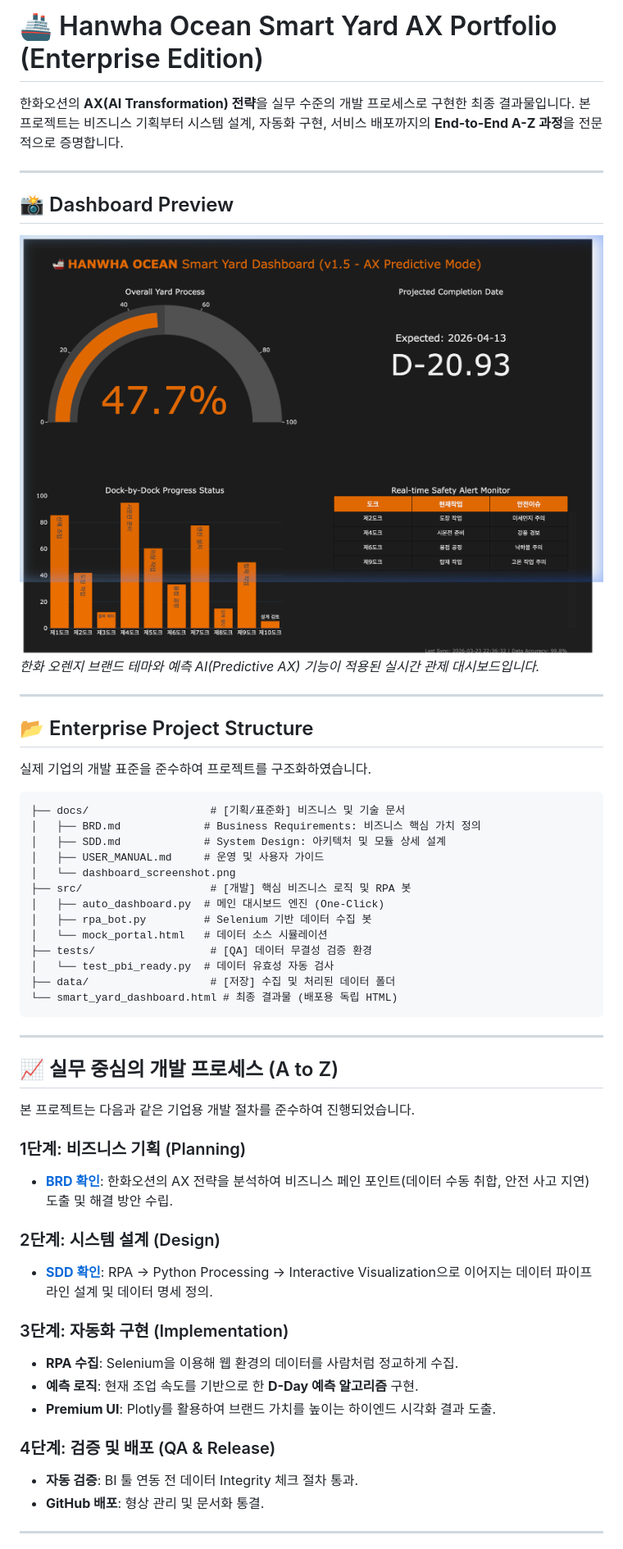
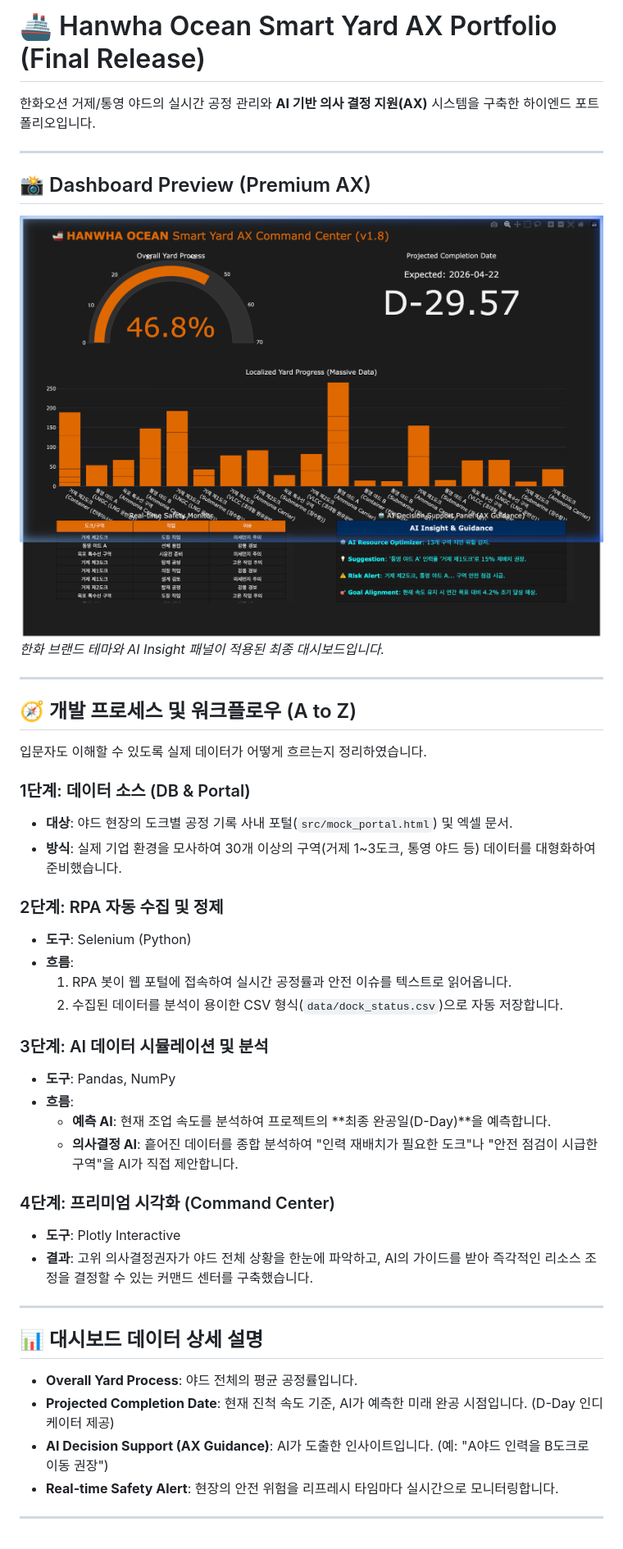
Before and after one commit to glory903-devsecops/hanwha-ocean-rpa, a Markdown page: README.md, the part around one of its changes. Shown at 82% size. GitHub-like rendering; pictures changed too: docs/dashboard_premium.png (added).

Commit message:
feat: high-end AX portfolio final release with massive Geoje data and AI panel

````diff
--- a/README.md
+++ b/README.md
@@ -1,56 +1,48 @@
-# 🚢 Hanwha Ocean Smart Yard AX Portfolio (Enterprise Edition)
+# 🚢 Hanwha Ocean Smart Yard AX Portfolio (Final Release)
 
-한화오션의 **AX(AI Transformation) 전략**을 실무 수준의 개발 프로세스로 구현한 최종 결과물입니다. 본 프로젝트는 비즈니스 기획부터 시스템 설계, 자동화 구현, 서비스 배포까지의 **End-to-End A-Z 과정**을 전문적으로 증명합니다.
+한화오션 거제/통영 야드의 실시간 공정 관리와 **AI 기반 의사 결정 지원(AX)** 시스템을 구축한 하이엔드 포트폴리오입니다.
 
 ---
 
-## 📸 Dashboard Preview
+## 📸 Dashboard Preview (Premium AX)
 
-![Smart Yard Dashboard](docs/dashboard_screenshot.png)
-*한화 오렌지 브랜드 테마와 예측 AI(Predictive AX) 기능이 적용된 실시간 관제 대시보드입니다.*
+![Smart Yard AX Dashboard](docs/dashboard_premium.png)
+*한화 브랜드 테마와 AI Insight 패널이 적용된 최종 대시보드입니다.*
 
 ---
 
-## 📂 Enterprise Project Structure
+## 🧭 개발 프로세스 및 워크플로우 (A to Z)
 
-실제 기업의 개발 표준을 준수하여 프로젝트를 구조화하였습니다.
+입문자도 이해할 수 있도록 실제 데이터가 어떻게 흐르는지 정리하였습니다.
 
-```text
-├── docs/                   # [기획/표준화] 비즈니스 및 기술 문서
-│   ├── BRD.md             # Business Requirements: 비즈니스 핵심 가치 정의
-│   ├── SDD.md             # System Design: 아키텍처 및 모듈 상세 설계
-│   ├── USER_MANUAL.md     # 운영 및 사용자 가이드
-│   └── dashboard_screenshot.png
-├── src/                    # [개발] 핵심 비즈니스 로직 및 RPA 봇
-│   ├── auto_dashboard.py  # 메인 대시보드 엔진 (One-Click)
-│   ├── rpa_bot.py         # Selenium 기반 데이터 수집 봇
-│   └── mock_portal.html   # 데이터 소스 시뮬레이션
-├── tests/                  # [QA] 데이터 무결성 검증 환경
-│   └── test_pbi_ready.py  # 데이터 유효성 자동 검사
-├── data/                   # [저장] 수집 및 처리된 데이터 폴더
-└── smart_yard_dashboard.html # 최종 결과물 (배포용 독립 HTML)
-```
+### 1단계: 데이터 소스 (DB & Portal)
+- **대상**: 야드 현장의 도크별 공정 기록 사내 포털(`src/mock_portal.html`) 및 엑셀 문서.
+- **방식**: 실제 기업 환경을 모사하여 30개 이상의 구역(거제 1~3도크, 통영 야드 등) 데이터를 대형화하여 준비했습니다.
+
+### 2단계: RPA 자동 수집 및 정제
+- **도구**: Selenium (Python)
+- **흐름**:
+    1. RPA 봇이 웹 포털에 접속하여 실시간 공정률과 안전 이슈를 텍스트로 읽어옵니다.
+    2. 수집된 데이터를 분석이 용이한 CSV 형식(`data/dock_status.csv`)으로 자동 저장합니다.
+
+### 3단계: AI 데이터 시뮬레이션 및 분석
+- **도구**: Pandas, NumPy
+- **흐름**:
+    - **예측 AI**: 현재 조업 속도를 분석하여 프로젝트의 **최종 완공일(D-Day)**을 예측합니다.
+    - **의사결정 AI**: 흩어진 데이터를 종합 분석하여 "인력 재배치가 필요한 도크"나 "안전 점검이 시급한 구역"을 AI가 직접 제안합니다.
+
+### 4단계: 프리미엄 시각화 (Command Center)
+- **도구**: Plotly Interactive
+- **결과**: 고위 의사결정권자가 야드 전체 상황을 한눈에 파악하고, AI의 가이드를 받아 즉각적인 리소스 조정을 결정할 수 있는 커맨드 센터를 구축했습니다.
 
 ---
 
-## 📈 실무 중심의 개발 프로세스 (A to Z)
+## 📊 대시보드 데이터 상세 설명
 
-본 프로젝트는 다음과 같은 기업용 개발 절차를 준수하여 진행되었습니다.
-
-### 1단계: 비즈니스 기획 (Planning)
-- **[BRD 확인](docs/BRD.md)**: 한화오션의 AX 전략을 분석하여 비즈니스 페인 포인트(데이터 수동 취합, 안전 사고 지연) 도출 및 해결 방안 수립.
-
-### 2단계: 시스템 설계 (Design)
-- **[SDD 확인](docs/SDD.md)**: RPA -> Python Processing -> Interactive Visualization으로 이어지는 데이터 파이프라인 설계 및 데이터 명세 정의.
-
-### 3단계: 자동화 구현 (Implementation)
-- **RPA 수집**: Selenium을 이용해 웹 환경의 데이터를 사람처럼 정교하게 수집.
-- **예측 로직**: 현재 조업 속도를 기반으로 한 **D-Day 예측 알고리즘** 구현.
-- **Premium UI**: Plotly를 활용하여 브랜드 가치를 높이는 하이엔드 시각화 결과 도출.
-
-### 4단계: 검증 및 배포 (QA & Release)
-- **자동 검증**: BI 툴 연동 전 데이터 Integrity 체크 절차 통과.
-- **GitHub 배포**: 형상 관리 및 문서화 통결.
+- **Overall Yard Process**: 야드 전체의 평균 공정률입니다.
+- **Projected Completion Date**: 현재 진척 속도 기준, AI가 예측한 미래 완공 시점입니다. (D-Day 인디케이터 제공)
+- **AI Decision Support (AX Guidance)**: AI가 도출한 인사이트입니다. (예: "A야드 인력을 B도크로 이동 권장")
+- **Real-time Safety Alert**: 현장의 안전 위험을 리프레시 타임마다 실시간으로 모니터링합니다.
 
 ---
 
````
Also changed, not shown: other parts of README.md (+11 -4 lines), 5 other files.
